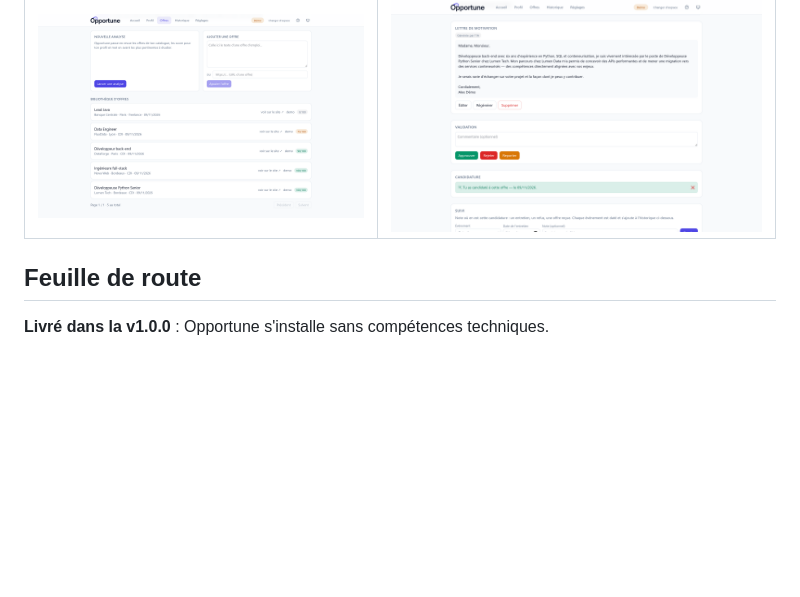
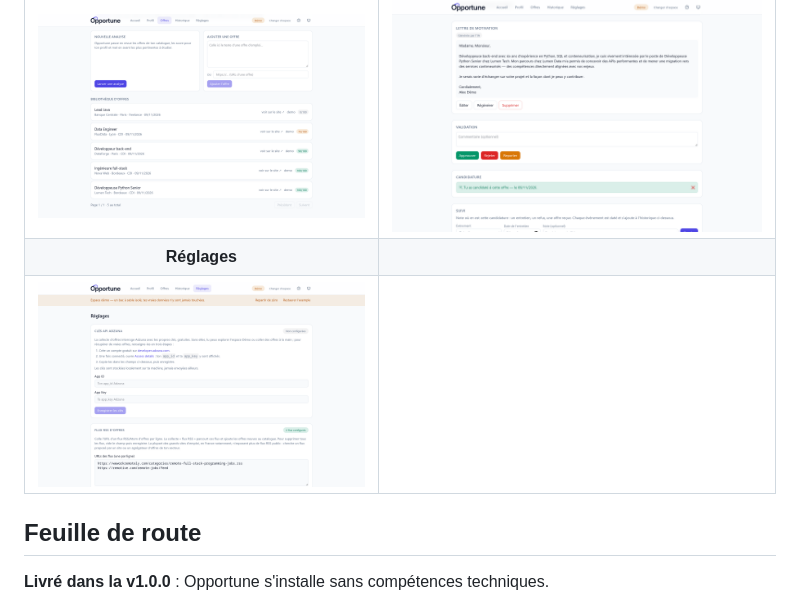
Before and after one commit to Karvaneg/Opportune, a Markdown page: README.md, the part around one of its changes. Drawn GitHub-style; pictures changed too: docs/images/reglages.png (added); blank space fills up the shorter version.

Commit message:
docs(readme): capture des Réglages, OPP-202
Co-Authored-By: Claude Opus 5.5 <noreply@anthropic.com>

```diff
--- a/README.md
+++ b/README.md
@@ -164,6 +164,8 @@ _Captures prises dans l'espace Démo (aucune donnée personnelle), fenêtre 1440
 | ![Cockpit de synthèse : compteurs et activité récente](docs/images/accueil.png) |       ![Profil : import de CV, compétences et parcours](docs/images/profil.png)       |
 |                               **Offres scorées**                                |                              **Recommandation + lettre**                              |
 |              ![Catalogue d'offres scorées](docs/images/offres.png)              | ![Fiche recommandation : score, lettre et validation](docs/images/recommandation.png) |
+|                                 **Réglages**                                    |                                                                                       |
+| ![Réglages : clés Adzuna, flux RSS, entreprises ciblées](docs/images/reglages.png) |                                                                                       |
 
 ## Feuille de route
 
```
Also changed, not shown: other parts of README.md (+3 -3 lines), docs/images/README.md (+1 -0 lines).
